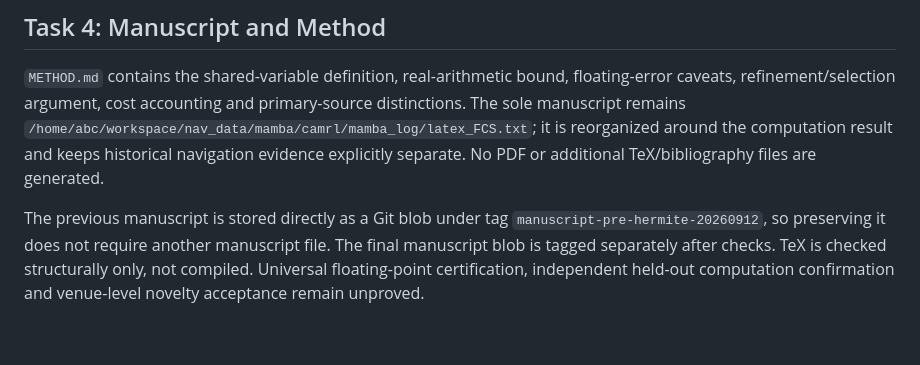
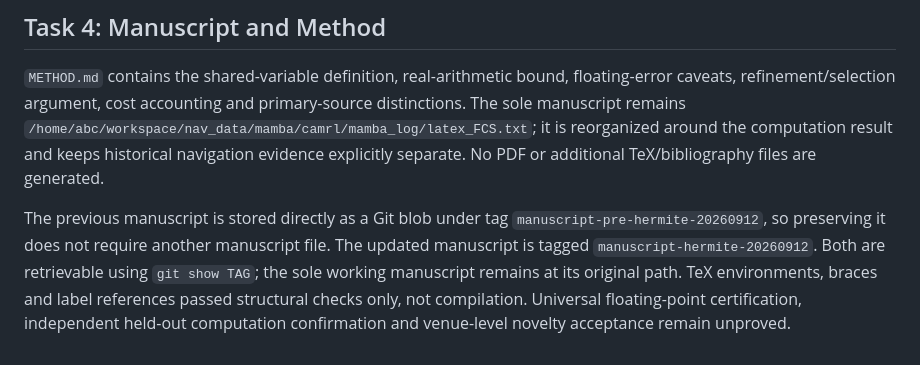
Before and after one commit to jinglongjiang/bayes-occ-mpc, a Markdown page: CLEANUP.md, the part around the change. Drawn GitHub-style.

Commit message:
Document preservation conditions, measured costs and single-file manuscript revision

```diff
--- a/CLEANUP.md
+++ b/CLEANUP.md
@@ -75,4 +75,4 @@ The environment continues to execute the declared holonomic velocity command. No
 
 `METHOD.md` contains the shared-variable definition, real-arithmetic bound, floating-error caveats, refinement/selection argument, cost accounting and primary-source distinctions. The sole manuscript remains `/home/abc/workspace/nav_data/mamba/camrl/mamba_log/latex_FCS.txt`; it is reorganized around the computation result and keeps historical navigation evidence explicitly separate. No PDF or additional TeX/bibliography files are generated.
 
-The previous manuscript is stored directly as a Git blob under tag `manuscript-pre-hermite-20260912`, so preserving it does not require another manuscript file. The final manuscript blob is tagged separately after checks. TeX is checked structurally only, not compiled. Universal floating-point certification, independent held-out computation confirmation and venue-level novelty acceptance remain unproved.
+The previous manuscript is stored directly as a Git blob under tag `manuscript-pre-hermite-20260912`, so preserving it does not require another manuscript file. The updated manuscript is tagged `manuscript-hermite-20260912`. Both are retrievable using `git show TAG`; the sole working manuscript remains at its original path. TeX environments, braces and label references passed structural checks only, not compilation. Universal floating-point certification, independent held-out computation confirmation and venue-level novelty acceptance remain unproved.
```
Also changed, not shown: METHOD.md (added, +98 -0 lines).
